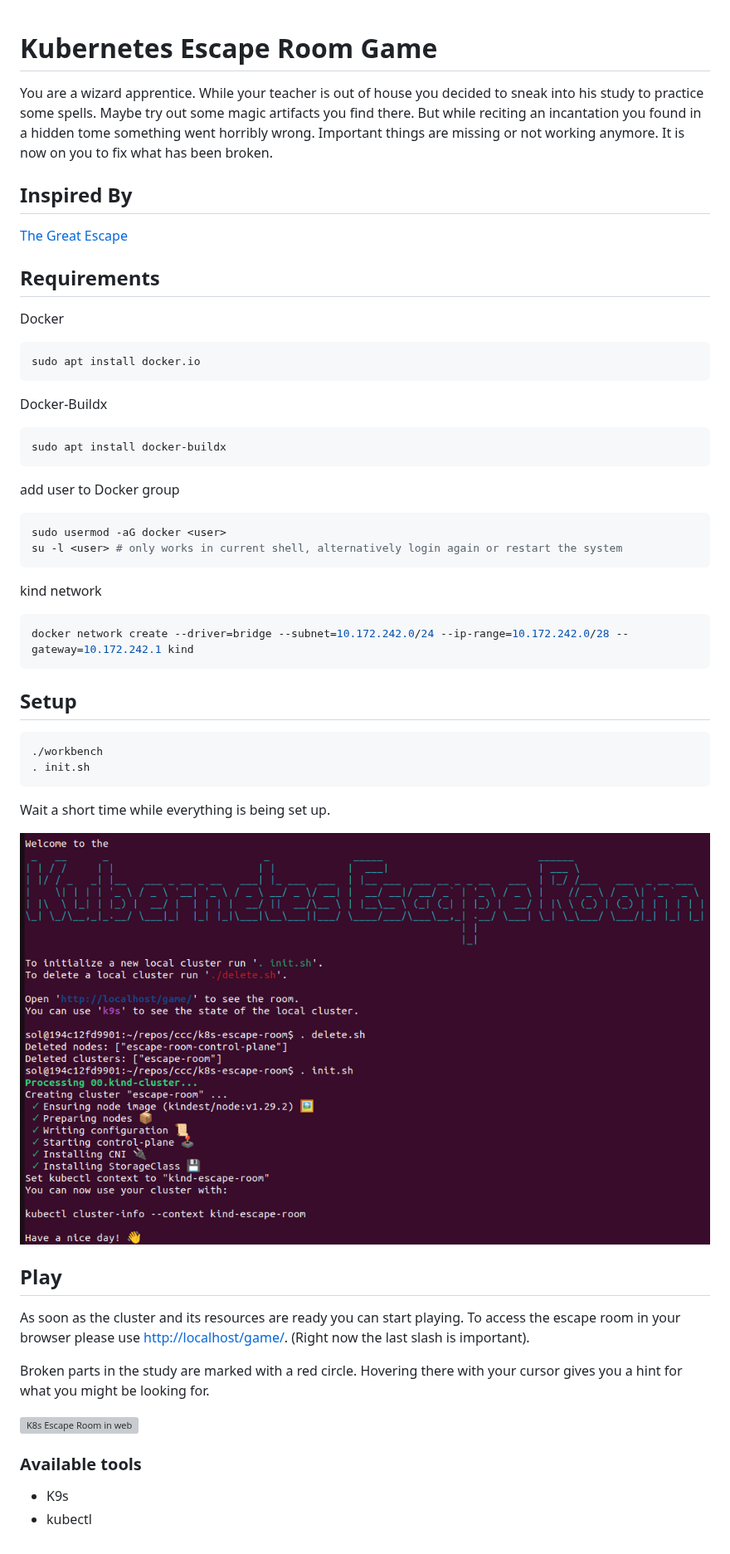
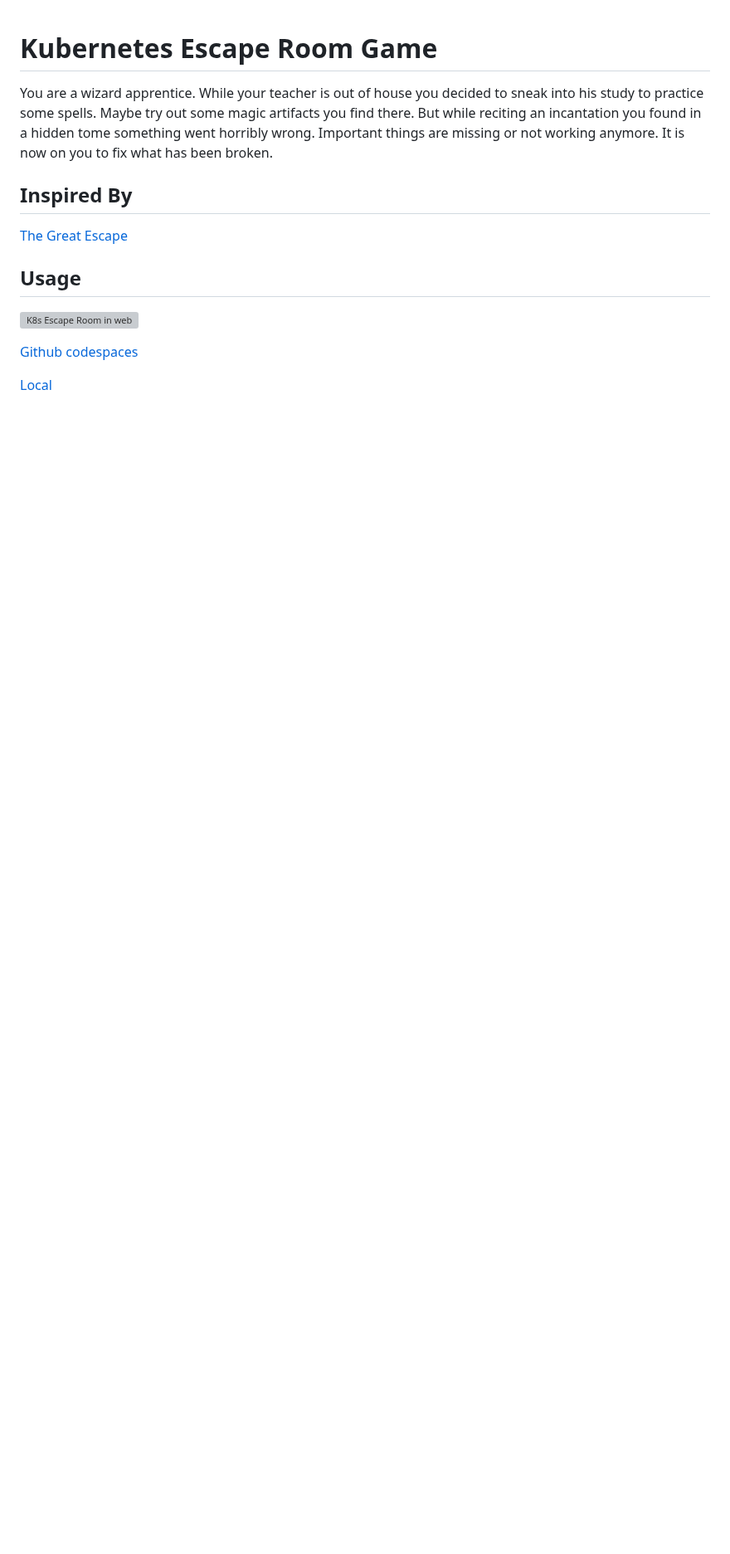
Before and after one commit to steadforce/k8s-escape-room, a Markdown page: README.md, the part around the change. Shown at 83% size. Rendered like a GitHub page; pictures changed too: .images/k8s-escape-room-terminal.png; blank space fills up the shorter version; grey boxes are pictures that could not be loaded.

````diff
--- a/README.md
+++ b/README.md
@@ -8,51 +8,9 @@ Important things are missing or not working anymore. It is now on you to fix wha
 ## Inspired By
 [The Great Escape](https://github.com/t-gmn/the-great-escape)
 
-## Requirements
-
-Docker
-```bash
-sudo apt install docker.io
-```
-
-Docker-Buildx
-```bash
-sudo apt install docker-buildx
-```
-
-add user to Docker group
-```bash
-sudo usermod -aG docker <user>
-su -l <user> # only works in current shell, alternatively login again or restart the system
-```
-
-kind network
-```bash
-docker network create --driver=bridge --subnet=10.172.242.0/24 --ip-range=10.172.242.0/28 --gateway=10.172.242.1 kind
-```
-
-## Setup
-
-```bash
-./workbench
-. init.sh
-```
-
-Wait a short time while everything is being set up.
-
-![K8s Escape Room in terminal](.images/k8s-escape-room-terminal.png)
-
-
-## Play
-As soon as the cluster and its resources are ready you can start playing.
-To access the escape room in your browser please use [http://localhost/game/](http://localhost/game/).
-(Right now the last slash is important).
-
-Broken parts in the study are marked with a red circle.
-Hovering there with your cursor gives you a hint for what you might be looking for.
-
+## Usage
 ![K8s Escape Room in web](.images/k8s-escape-room-web-unsolved.png)
 
-### Available tools
-* K9s
-* kubectl
+[Github codespaces](.docs/codespaces.md)
+
+[Local](.docs/local.md)
````
Also changed, not shown: .docs/codespaces.md (added, +50 -0 lines), .docs/local.md (added, +50 -0 lines), .images/github-codespaces-create.png (added), .images/github-codespaces-ports.png (added), 2 other files.
